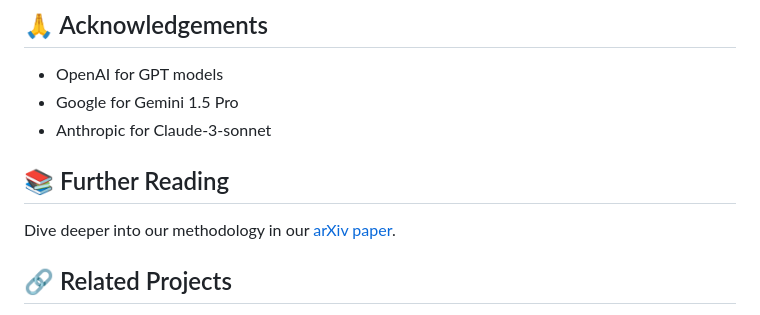
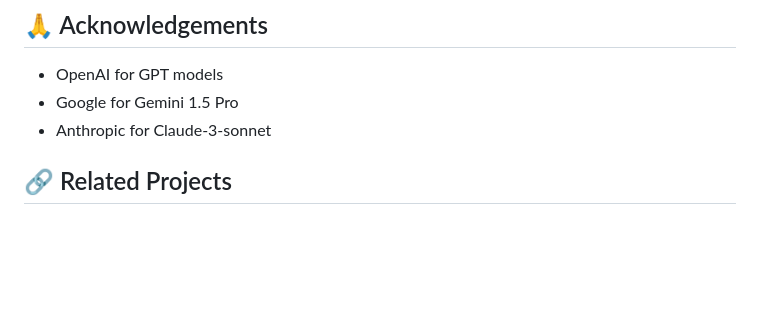
Before and after one commit to PixelPoser/CEO-Pro, a Markdown page: README.md, the part around the change. Drawn GitHub-style; blank space fills up the shorter version.

```diff
--- a/README.md
+++ b/README.md
@@ -152,9 +152,6 @@ This project is licensed under the MIT License - see the [LICENSE](LICENSE) file
 - Google for Gemini 1.5 Pro
 - Anthropic for Claude-3-sonnet
 
-## 📚 Further Reading
-
-Dive deeper into our methodology in our [arXiv paper](https://arxiv.org/abs/your-paper-id).
 
 ## 🔗 Related Projects
 
```
